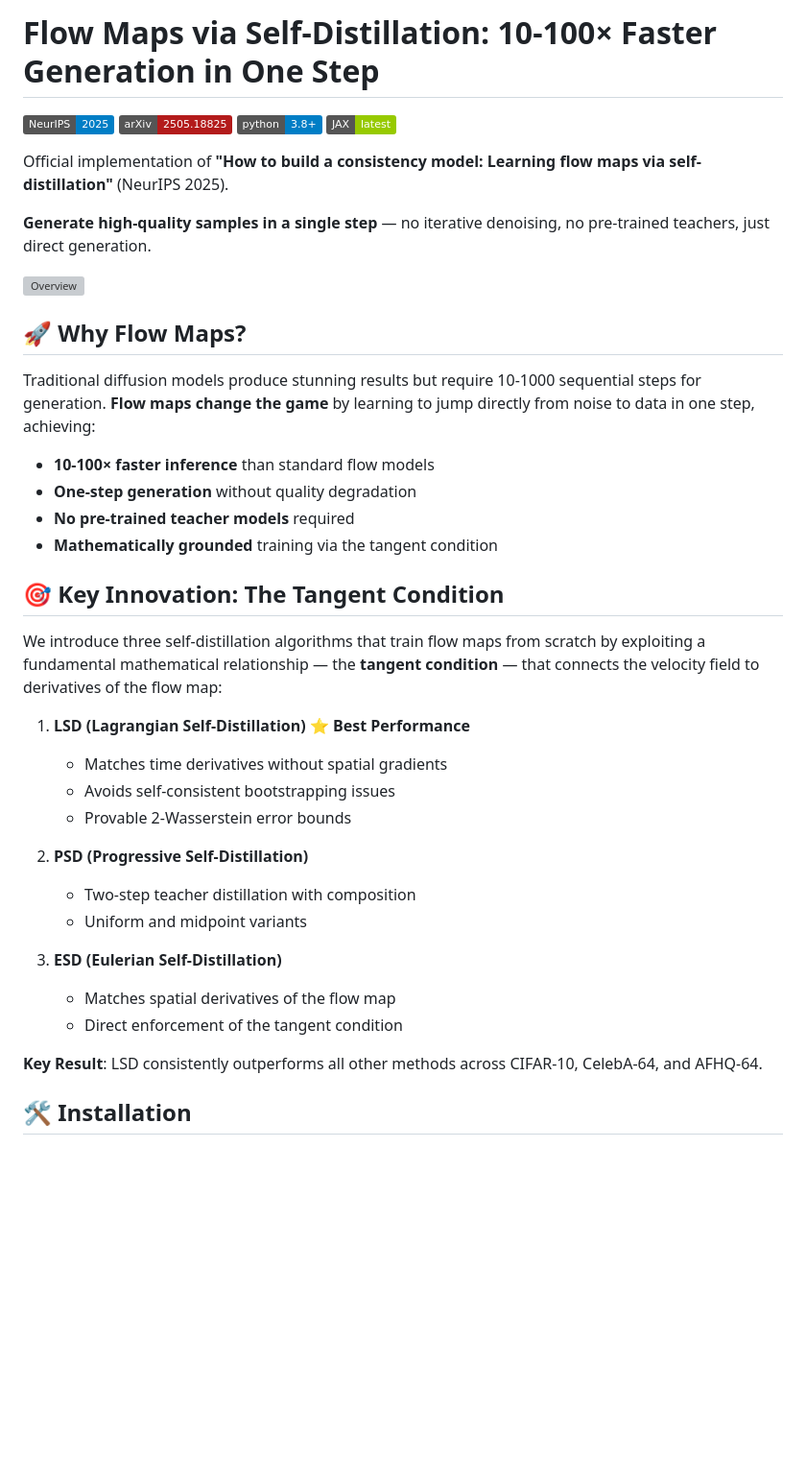
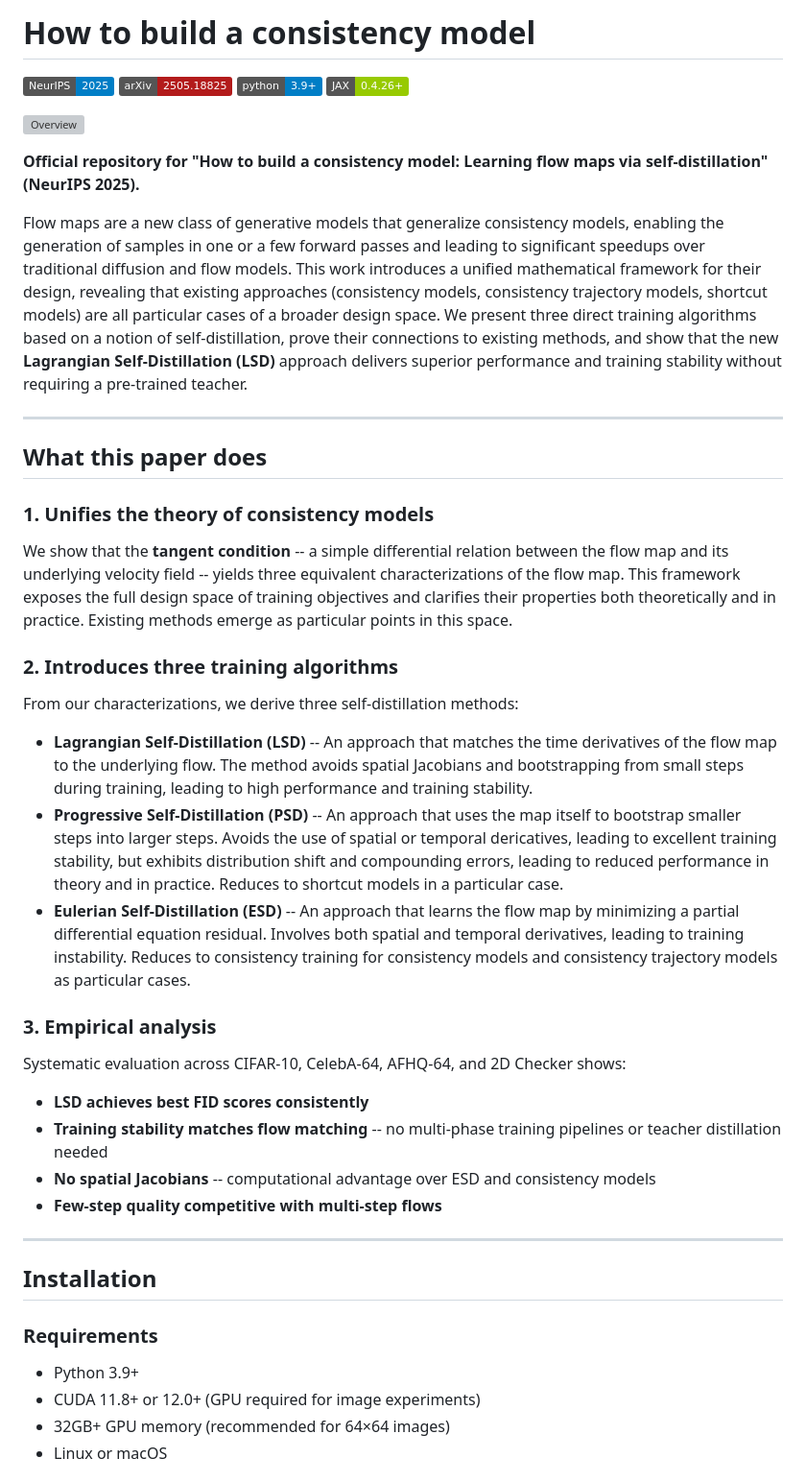
Before and after one commit to khiembk/Physics-Informed-flow-maps, a Markdown page: README.md, the part around the change printed below. Shown: that part at 96% size. Rendered like a GitHub page; badges without logos; blank space fills up the shorter version; grey boxes are pictures that could not be loaded.

```diff
--- a/README.md
+++ b/README.md
@@ -1,42 +1,47 @@
-# Flow Maps via Self-Distillation: 10-100× Faster Generation in One Step
+# How to build a consistency model
 
 [![NeurIPS 2025](https://img.shields.io/badge/NeurIPS-2025-blue.svg)](https://neurips.cc/)
 [![arXiv](https://img.shields.io/badge/arXiv-2505.18825-b31b1b.svg)](https://arxiv.org/abs/2505.18825)
-[![Python 3.8+](https://img.shields.io/badge/python-3.8+-blue.svg)](https://www.python.org/downloads/)
-[![JAX](https://img.shields.io/badge/JAX-latest-green.svg)](https://github.com/google/jax)
-
-Official implementation of **"How to build a consistency model: Learning flow maps via self-distillation"** (NeurIPS 2025).
-
-**Generate high-quality samples in a single step** — no iterative denoising, no pre-trained teachers, just direct generation.
+[![Python 3.9+](https://img.shields.io/badge/python-3.9+-blue.svg)](https://www.python.org/downloads/)
+[![JAX 0.4.26+](https://img.shields.io/badge/JAX-0.4.26+-green.svg)](https://github.com/google/jax)
 
 ![Overview](figs/overview.png)
 
-## 🚀 Why Flow Maps?
+**Official repository for "How to build a consistency model: Learning flow maps via self-distillation" (NeurIPS 2025).**
 
-Traditional diffusion models produce stunning results but require 10-1000 sequential steps for generation. **Flow maps change the game** by learning to jump directly from noise to data in one step, achieving:
+Flow maps are a new class of generative models that generalize consistency models, enabling the generation of samples in one or a few forward passes and leading to significant speedups over traditional diffusion and flow models. This work introduces a unified mathematical framework for their design, revealing that existing approaches (consistency models, consistency trajectory models, shortcut models) are all particular cases of a broader design space. We present three direct training algorithms based on a notion of self-distillation, prove their connections to existing methods, and show that the new **Lagrangian Self-Distillation (LSD)** approach delivers superior performance and training stability without requiring a pre-trained teacher.
 
-- **10-100× faster inference** than standard flow models
-- **One-step generation** without quality degradation
-- **No pre-trained teacher models** required
-- **Mathematically grounded** training via the tangent condition
+---
 
-## 🎯 Key Innovation: The Tangent Condition
+## What this paper does
 
-We introduce three self-distillation algorithms that train flow maps from scratch by exploiting a fundamental mathematical relationship — the **tangent condition** — that connects the velocity field to derivatives of the flow map:
+### 1. Unifies the theory of consistency models
 
-1. **LSD (Lagrangian Self-Distillation)** ⭐ **Best Performance**
-   - Matches time derivatives without spatial gradients
-   - Avoids self-consistent bootstrapping issues
-   - Provable 2-Wasserstein error bounds
+We show that the **tangent condition** -- a simple differential relation between the flow map and its underlying velocity field -- yields three equivalent characterizations of the flow map. This framework exposes the full design space of training objectives and clarifies their properties both theoretically and in practice. Existing methods emerge as particular points in this space.
 
-2. **PSD (Progressive Self-Distillation)**
-   - Two-step teacher distillation with composition
-   - Uniform and midpoint variants
+### 2. Introduces three training algorithms
 
-3. **ESD (Eulerian Self-Distillation)**
-   - Matches spatial derivatives of the flow map
-   - Direct enforcement of the tangent condition
+From our characterizations, we derive three self-distillation methods:
 
-**Key Result**: LSD consistently outperforms all other methods across CIFAR-10, CelebA-64, and AFHQ-64.
+- **Lagrangian Self-Distillation (LSD)** -- An approach that matches the time derivatives of the flow map to the underlying flow. The method avoids spatial Jacobians and bootstrapping from small steps during training, leading to high performance and training stability.
+- **Progressive Self-Distillation (PSD)** -- An approach that uses the map itself to bootstrap smaller steps into larger steps. Avoids the use of spatial or temporal dericatives, leading to excellent training stability, but exhibits distribution shift and compounding errors, leading to reduced performance in theory and in practice. Reduces to shortcut models in a particular case.
+- **Eulerian Self-Distillation (ESD)** -- An approach that learns the flow map by minimizing a partial differential equation residual. Involves both spatial and temporal derivatives, leading to training instability. Reduces to consistency training for consistency models and consistency trajectory models as particular cases.
 
-## 🛠️ Installation
+### 3. Empirical analysis
+
+Systematic evaluation across CIFAR-10, CelebA-64, AFHQ-64, and 2D Checker shows:
+- **LSD achieves best FID scores consistently**
+- **Training stability matches flow matching** -- no multi-phase training pipelines or teacher distillation needed
+- **No spatial Jacobians** -- computational advantage over ESD and consistency models
+- **Few-step quality competitive with multi-step flows**
+
+---
+
+## Installation
+
+### Requirements
+- Python 3.9+
+- CUDA 11.8+ or 12.0+ (GPU required for image experiments)
+- 32GB+ GPU memory (recommended for 64×64 images)
+- Linux or macOS
+
```
Also changed, not shown: other parts of README.md (+106 -83 lines).
